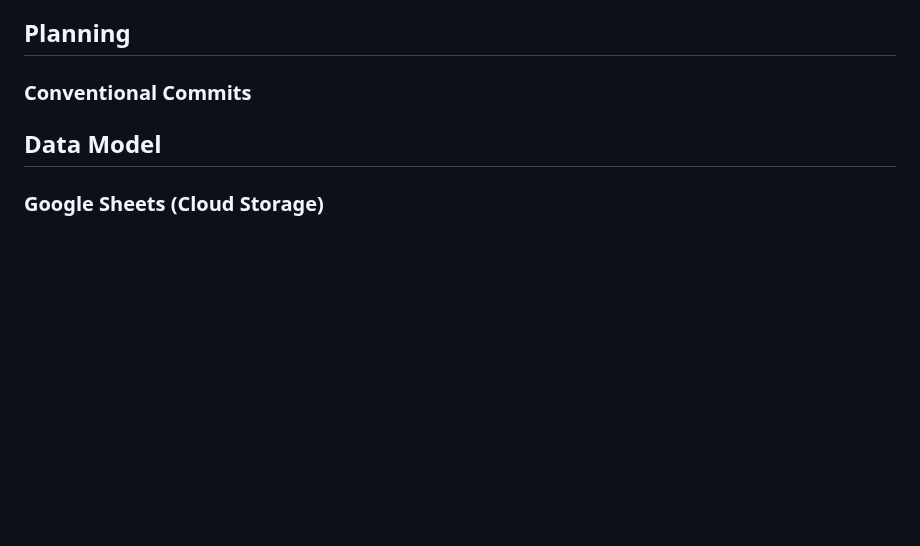
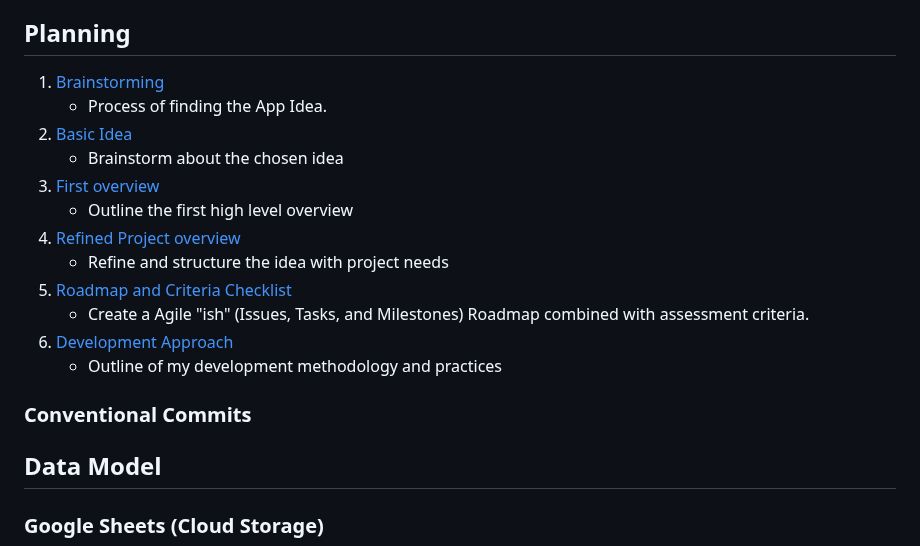
Before and after one commit to Lorenz-127/PP3-task-tracker-cli, a Markdown page: docs/README.md, the part around the change. Drawn GitHub-style; blank space fills up the shorter version.

Commit message:
docs(readme): Add planning content to new readme

```diff
--- a/docs/README.md
+++ b/docs/README.md
@@ -88,6 +88,19 @@ The primary target audience for this application includes:
 
 ## Planning
 
+1. [Brainstorming](/docs/brainstorming.md)
+    - Process of finding the App Idea.
+2. [Basic Idea](/docs/basic-idea.md)
+    - Brainstorm about the chosen idea
+3. [First overview](/docs/first-overview.md)
+    - Outline the first high level overview
+4. [Refined Project overview](/docs/refined-overview.md)
+    - Refine and structure the idea with project needs
+5. [Roadmap and Criteria Checklist](/docs/roadmap-checklist.md)
+    - Create a Agile "ish" (Issues, Tasks, and Milestones) Roadmap combined with assessment criteria.
+6. [Development Approach](/docs/development-approach.md)
+    - Outline of my development methodology and practices
+
 ### Conventional Commits
 
 ## Data Model
```
